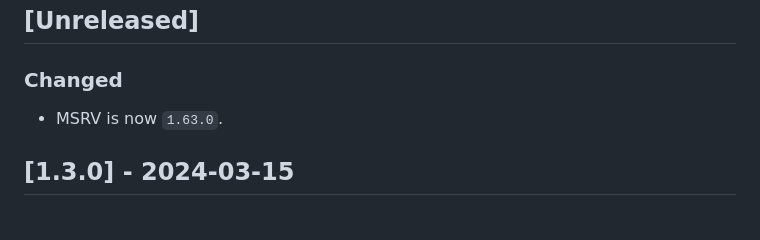
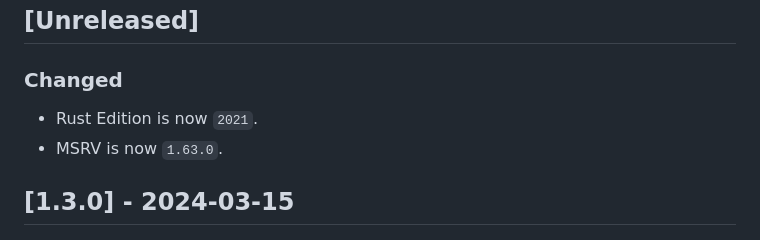
Before and after one commit to rust-pcap/pcap, a Markdown page: CHANGELOG.md, the part around the change. GitHub-like rendering.

```diff
--- a/CHANGELOG.md
+++ b/CHANGELOG.md
@@ -4,6 +4,7 @@
 
 ### Changed
 
+- Rust Edition is now `2021`.
 - MSRV is now `1.63.0`.
 
 ## [1.3.0] - 2024-03-15
```
Also changed, not shown: README.md (+1 -1 lines).
